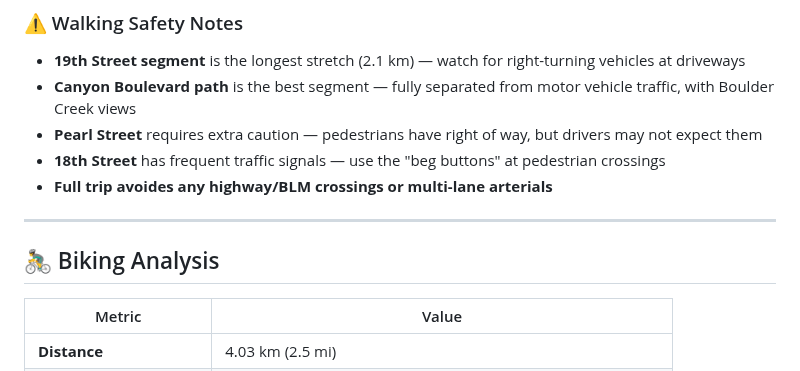
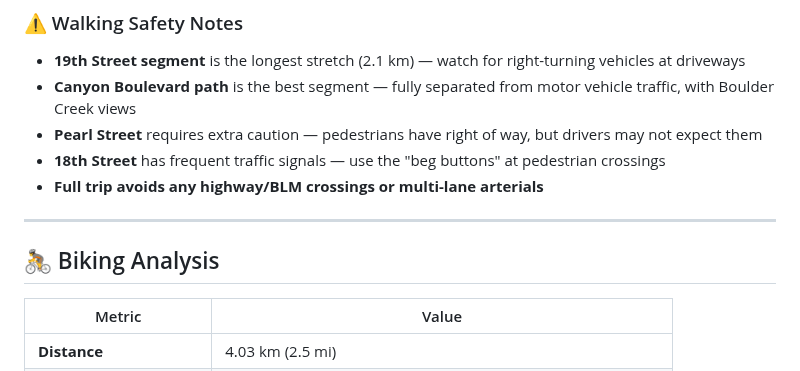
Before and after one commit to zhub9006/boulder-green-commute-guide, a Markdown page: verified-analysis-summary.md, the part around one of its changes. Drawn GitHub-style.

```diff
--- a/verified-analysis-summary.md
+++ b/verified-analysis-summary.md
@@ -47,11 +47,11 @@
 - **Canyon Boulevard path** is the best segment — fully separated from motor vehicle traffic, with Boulder Creek views
 - **Pearl Street** requires extra caution — pedestrians have right of way, but drivers may not expect them
 - **18th Street** has frequent traffic signals — use the "beg buttons" at pedestrian crossings
-- **Full trip avoides any highway/BLM crossings or multi-lane arterials**
+- **Full trip avoids any highway/BLM crossings or multi-lane arterials**
 
 ---
 
-## 🚴‍♂️ Biking Analysis
+## 🚴 Biking Analysis
 
 | Metric | Value |
 |--------|-------|
```
Also changed, not shown: other parts of verified-analysis-summary.md (+34 -23 lines).
